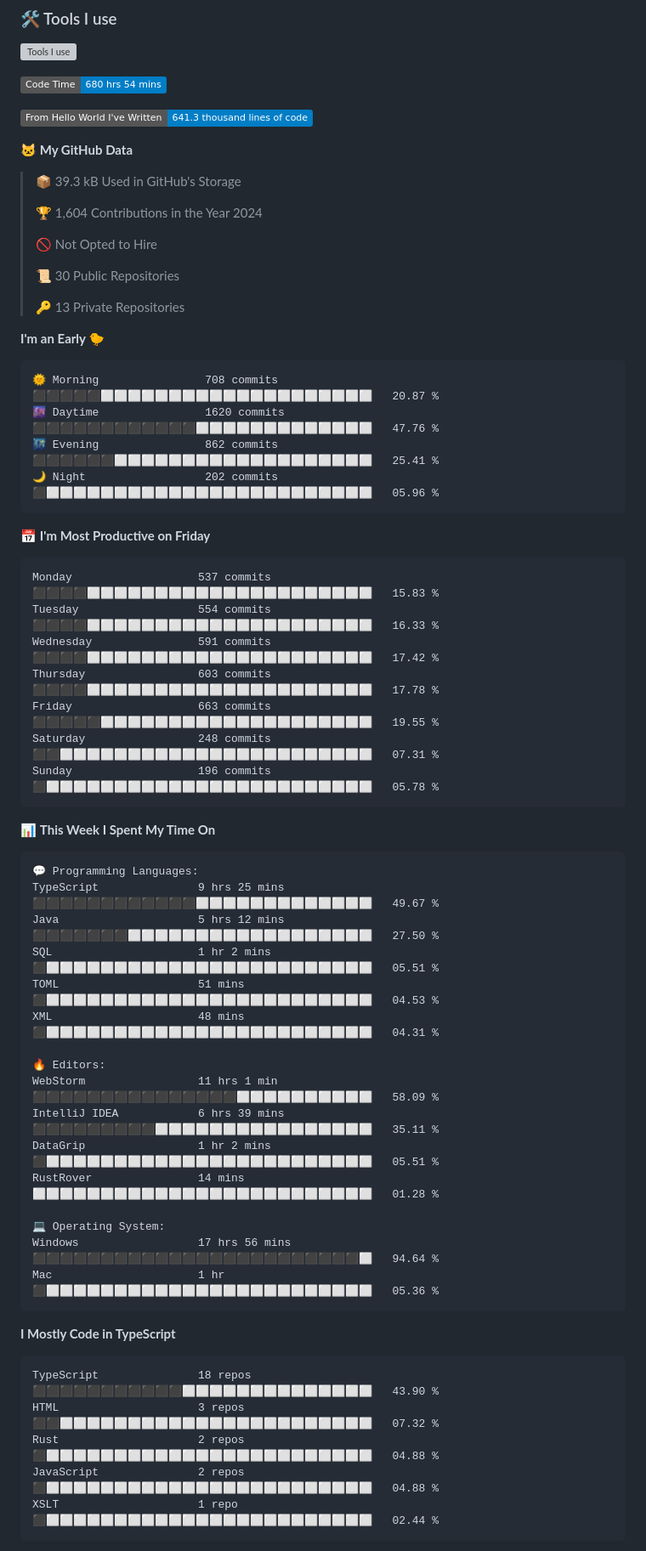
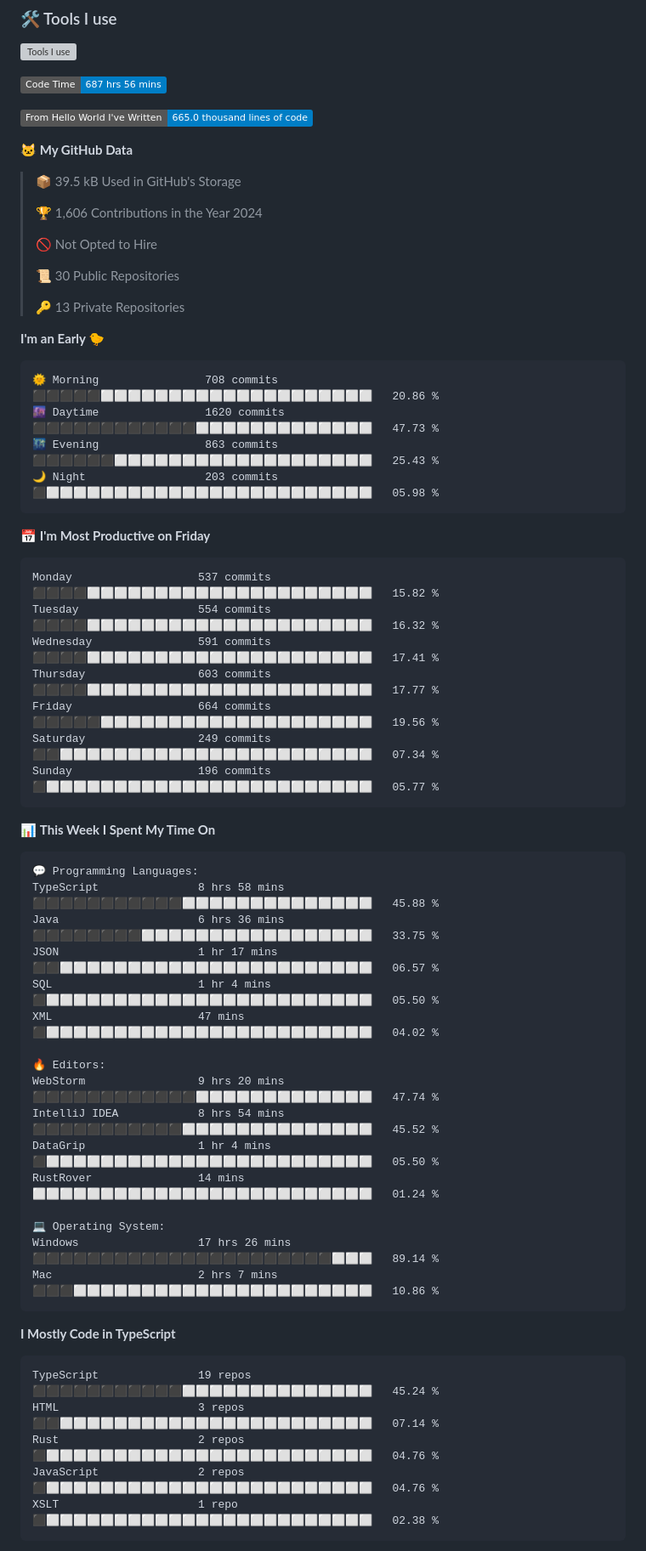
Before and after one commit to SliverKeigo/SliverKeigo, a Markdown page: README.md, the part around one of its changes. Shown at 85% size. Rendered like a GitHub page; badges without logos; grey boxes are pictures that could not be loaded.

Commit message:
Updated with Dev Metrics

````diff
--- a/README.md
+++ b/README.md
@@ -22,15 +22,15 @@
 
 
 <!--START_SECTION:waka-->
-![Code Time](http://img.shields.io/badge/Code%20Time-680%20hrs%2054%20mins-blue)
+![Code Time](http://img.shields.io/badge/Code%20Time-687%20hrs%2056%20mins-blue)
 
-![Lines of code](https://img.shields.io/badge/From%20Hello%20World%20I%27ve%20Written-641.3%20thousand%20lines%20of%20code-blue)
+![Lines of code](https://img.shields.io/badge/From%20Hello%20World%20I%27ve%20Written-665.0%20thousand%20lines%20of%20code-blue)
 
 **🐱 My GitHub Data**
 
-> 📦 39.3 kB Used in GitHub's Storage
+> 📦 39.5 kB Used in GitHub's Storage
  >
-> 🏆 1,604 Contributions in the Year 2024
+> 🏆 1,606 Contributions in the Year 2024
  >
 > 🚫 Not Opted to Hire
  >
@@ -41,21 +41,21 @@
 **I'm an Early 🐤**
 
 ```text
-🌞 Morning                708 commits         ⬛⬛⬛⬛⬛⬜⬜⬜⬜⬜⬜⬜⬜⬜⬜⬜⬜⬜⬜⬜⬜⬜⬜⬜⬜   20.87 %
-🌆 Daytime                1620 commits        ⬛⬛⬛⬛⬛⬛⬛⬛⬛⬛⬛⬛⬜⬜⬜⬜⬜⬜⬜⬜⬜⬜⬜⬜⬜   47.76 %
-🌃 Evening                862 commits         ⬛⬛⬛⬛⬛⬛⬜⬜⬜⬜⬜⬜⬜⬜⬜⬜⬜⬜⬜⬜⬜⬜⬜⬜⬜   25.41 %
-🌙 Night                  202 commits         ⬛⬜⬜⬜⬜⬜⬜⬜⬜⬜⬜⬜⬜⬜⬜⬜⬜⬜⬜⬜⬜⬜⬜⬜⬜   05.96 %
+🌞 Morning                708 commits         ⬛⬛⬛⬛⬛⬜⬜⬜⬜⬜⬜⬜⬜⬜⬜⬜⬜⬜⬜⬜⬜⬜⬜⬜⬜   20.86 %
+🌆 Daytime                1620 commits        ⬛⬛⬛⬛⬛⬛⬛⬛⬛⬛⬛⬛⬜⬜⬜⬜⬜⬜⬜⬜⬜⬜⬜⬜⬜   47.73 %
+🌃 Evening                863 commits         ⬛⬛⬛⬛⬛⬛⬜⬜⬜⬜⬜⬜⬜⬜⬜⬜⬜⬜⬜⬜⬜⬜⬜⬜⬜   25.43 %
+🌙 Night                  203 commits         ⬛⬜⬜⬜⬜⬜⬜⬜⬜⬜⬜⬜⬜⬜⬜⬜⬜⬜⬜⬜⬜⬜⬜⬜⬜   05.98 %
 ```
 📅 **I'm Most Productive on Friday**
 
 ```text
-Monday                   537 commits         ⬛⬛⬛⬛⬜⬜⬜⬜⬜⬜⬜⬜⬜⬜⬜⬜⬜⬜⬜⬜⬜⬜⬜⬜⬜   15.83 %
-Tuesday                  554 commits         ⬛⬛⬛⬛⬜⬜⬜⬜⬜⬜⬜⬜⬜⬜⬜⬜⬜⬜⬜⬜⬜⬜⬜⬜⬜   16.33 %
-Wednesday                591 commits         ⬛⬛⬛⬛⬜⬜⬜⬜⬜⬜⬜⬜⬜⬜⬜⬜⬜⬜⬜⬜⬜⬜⬜⬜⬜   17.42 %
-Thursday                 603 commits         ⬛⬛⬛⬛⬜⬜⬜⬜⬜⬜⬜⬜⬜⬜⬜⬜⬜⬜⬜⬜⬜⬜⬜⬜⬜   17.78 %
-Friday                   663 commits         ⬛⬛⬛⬛⬛⬜⬜⬜⬜⬜⬜⬜⬜⬜⬜⬜⬜⬜⬜⬜⬜⬜⬜⬜⬜   19.55 %
-Saturday                 248 commits         ⬛⬛⬜⬜⬜⬜⬜⬜⬜⬜⬜⬜⬜⬜⬜⬜⬜⬜⬜⬜⬜⬜⬜⬜⬜   07.31 %
-Sunday                   196 commits         ⬛⬜⬜⬜⬜⬜⬜⬜⬜⬜⬜⬜⬜⬜⬜⬜⬜⬜⬜⬜⬜⬜⬜⬜⬜   05.78 %
+Monday                   537 commits         ⬛⬛⬛⬛⬜⬜⬜⬜⬜⬜⬜⬜⬜⬜⬜⬜⬜⬜⬜⬜⬜⬜⬜⬜⬜   15.82 %
+Tuesday                  554 commits         ⬛⬛⬛⬛⬜⬜⬜⬜⬜⬜⬜⬜⬜⬜⬜⬜⬜⬜⬜⬜⬜⬜⬜⬜⬜   16.32 %
+Wednesday                591 commits         ⬛⬛⬛⬛⬜⬜⬜⬜⬜⬜⬜⬜⬜⬜⬜⬜⬜⬜⬜⬜⬜⬜⬜⬜⬜   17.41 %
+Thursday                 603 commits         ⬛⬛⬛⬛⬜⬜⬜⬜⬜⬜⬜⬜⬜⬜⬜⬜⬜⬜⬜⬜⬜⬜⬜⬜⬜   17.77 %
+Friday                   664 commits         ⬛⬛⬛⬛⬛⬜⬜⬜⬜⬜⬜⬜⬜⬜⬜⬜⬜⬜⬜⬜⬜⬜⬜⬜⬜   19.56 %
+Saturday                 249 commits         ⬛⬛⬜⬜⬜⬜⬜⬜⬜⬜⬜⬜⬜⬜⬜⬜⬜⬜⬜⬜⬜⬜⬜⬜⬜   07.34 %
+Sunday                   196 commits         ⬛⬜⬜⬜⬜⬜⬜⬜⬜⬜⬜⬜⬜⬜⬜⬜⬜⬜⬜⬜⬜⬜⬜⬜⬜   05.77 %
 ```
 
 
@@ -63,31 +63,31 @@ Sunday                   196 commits         ⬛⬜⬜⬜⬜⬜⬜⬜⬜⬜⬜
 
 ```text
 💬 Programming Languages:
-TypeScript               9 hrs 25 mins       ⬛⬛⬛⬛⬛⬛⬛⬛⬛⬛⬛⬛⬜⬜⬜⬜⬜⬜⬜⬜⬜⬜⬜⬜⬜   49.67 %
-Java                     5 hrs 12 mins       ⬛⬛⬛⬛⬛⬛⬛⬜⬜⬜⬜⬜⬜⬜⬜⬜⬜⬜⬜⬜⬜⬜⬜⬜⬜   27.50 %
-SQL                      1 hr 2 mins         ⬛⬜⬜⬜⬜⬜⬜⬜⬜⬜⬜⬜⬜⬜⬜⬜⬜⬜⬜⬜⬜⬜⬜⬜⬜   05.51 %
-TOML                     51 mins             ⬛⬜⬜⬜⬜⬜⬜⬜⬜⬜⬜⬜⬜⬜⬜⬜⬜⬜⬜⬜⬜⬜⬜⬜⬜   04.53 %
-XML                      48 mins             ⬛⬜⬜⬜⬜⬜⬜⬜⬜⬜⬜⬜⬜⬜⬜⬜⬜⬜⬜⬜⬜⬜⬜⬜⬜   04.31 %
+TypeScript               8 hrs 58 mins       ⬛⬛⬛⬛⬛⬛⬛⬛⬛⬛⬛⬜⬜⬜⬜⬜⬜⬜⬜⬜⬜⬜⬜⬜⬜   45.88 %
+Java                     6 hrs 36 mins       ⬛⬛⬛⬛⬛⬛⬛⬛⬜⬜⬜⬜⬜⬜⬜⬜⬜⬜⬜⬜⬜⬜⬜⬜⬜   33.75 %
+JSON                     1 hr 17 mins        ⬛⬛⬜⬜⬜⬜⬜⬜⬜⬜⬜⬜⬜⬜⬜⬜⬜⬜⬜⬜⬜⬜⬜⬜⬜   06.57 %
+SQL                      1 hr 4 mins         ⬛⬜⬜⬜⬜⬜⬜⬜⬜⬜⬜⬜⬜⬜⬜⬜⬜⬜⬜⬜⬜⬜⬜⬜⬜   05.50 %
+XML                      47 mins             ⬛⬜⬜⬜⬜⬜⬜⬜⬜⬜⬜⬜⬜⬜⬜⬜⬜⬜⬜⬜⬜⬜⬜⬜⬜   04.02 %
 
 🔥 Editors:
-WebStorm                 11 hrs 1 min        ⬛⬛⬛⬛⬛⬛⬛⬛⬛⬛⬛⬛⬛⬛⬛⬜⬜⬜⬜⬜⬜⬜⬜⬜⬜   58.09 %
-IntelliJ IDEA            6 hrs 39 mins       ⬛⬛⬛⬛⬛⬛⬛⬛⬛⬜⬜⬜⬜⬜⬜⬜⬜⬜⬜⬜⬜⬜⬜⬜⬜   35.11 %
-DataGrip                 1 hr 2 mins         ⬛⬜⬜⬜⬜⬜⬜⬜⬜⬜⬜⬜⬜⬜⬜⬜⬜⬜⬜⬜⬜⬜⬜⬜⬜   05.51 %
-RustRover                14 mins             ⬜⬜⬜⬜⬜⬜⬜⬜⬜⬜⬜⬜⬜⬜⬜⬜⬜⬜⬜⬜⬜⬜⬜⬜⬜   01.28 %
+WebStorm                 9 hrs 20 mins       ⬛⬛⬛⬛⬛⬛⬛⬛⬛⬛⬛⬛⬜⬜⬜⬜⬜⬜⬜⬜⬜⬜⬜⬜⬜   47.74 %
+IntelliJ IDEA            8 hrs 54 mins       ⬛⬛⬛⬛⬛⬛⬛⬛⬛⬛⬛⬜⬜⬜⬜⬜⬜⬜⬜⬜⬜⬜⬜⬜⬜   45.52 %
+DataGrip                 1 hr 4 mins         ⬛⬜⬜⬜⬜⬜⬜⬜⬜⬜⬜⬜⬜⬜⬜⬜⬜⬜⬜⬜⬜⬜⬜⬜⬜   05.50 %
+RustRover                14 mins             ⬜⬜⬜⬜⬜⬜⬜⬜⬜⬜⬜⬜⬜⬜⬜⬜⬜⬜⬜⬜⬜⬜⬜⬜⬜   01.24 %
 
 💻 Operating System:
-Windows                  17 hrs 56 mins      ⬛⬛⬛⬛⬛⬛⬛⬛⬛⬛⬛⬛⬛⬛⬛⬛⬛⬛⬛⬛⬛⬛⬛⬛⬜   94.64 %
-Mac                      1 hr                ⬛⬜⬜⬜⬜⬜⬜⬜⬜⬜⬜⬜⬜⬜⬜⬜⬜⬜⬜⬜⬜⬜⬜⬜⬜   05.36 %
+Windows                  17 hrs 26 mins      ⬛⬛⬛⬛⬛⬛⬛⬛⬛⬛⬛⬛⬛⬛⬛⬛⬛⬛⬛⬛⬛⬛⬜⬜⬜   89.14 %
+Mac                      2 hrs 7 mins        ⬛⬛⬛⬜⬜⬜⬜⬜⬜⬜⬜⬜⬜⬜⬜⬜⬜⬜⬜⬜⬜⬜⬜⬜⬜   10.86 %
 ```
 
 **I Mostly Code in TypeScript**
 
 ```text
-TypeScript               18 repos            ⬛⬛⬛⬛⬛⬛⬛⬛⬛⬛⬛⬜⬜⬜⬜⬜⬜⬜⬜⬜⬜⬜⬜⬜⬜   43.90 %
-HTML                     3 repos             ⬛⬛⬜⬜⬜⬜⬜⬜⬜⬜⬜⬜⬜⬜⬜⬜⬜⬜⬜⬜⬜⬜⬜⬜⬜   07.32 %
-Rust                     2 repos             ⬛⬜⬜⬜⬜⬜⬜⬜⬜⬜⬜⬜⬜⬜⬜⬜⬜⬜⬜⬜⬜⬜⬜⬜⬜   04.88 %
-JavaScript               2 repos             ⬛⬜⬜⬜⬜⬜⬜⬜⬜⬜⬜⬜⬜⬜⬜⬜⬜⬜⬜⬜⬜⬜⬜⬜⬜   04.88 %
-XSLT                     1 repo              ⬛⬜⬜⬜⬜⬜⬜⬜⬜⬜⬜⬜⬜⬜⬜⬜⬜⬜⬜⬜⬜⬜⬜⬜⬜   02.44 %
+TypeScript               19 repos            ⬛⬛⬛⬛⬛⬛⬛⬛⬛⬛⬛⬜⬜⬜⬜⬜⬜⬜⬜⬜⬜⬜⬜⬜⬜   45.24 %
+HTML                     3 repos             ⬛⬛⬜⬜⬜⬜⬜⬜⬜⬜⬜⬜⬜⬜⬜⬜⬜⬜⬜⬜⬜⬜⬜⬜⬜   07.14 %
+Rust                     2 repos             ⬛⬜⬜⬜⬜⬜⬜⬜⬜⬜⬜⬜⬜⬜⬜⬜⬜⬜⬜⬜⬜⬜⬜⬜⬜   04.76 %
+JavaScript               2 repos             ⬛⬜⬜⬜⬜⬜⬜⬜⬜⬜⬜⬜⬜⬜⬜⬜⬜⬜⬜⬜⬜⬜⬜⬜⬜   04.76 %
+XSLT                     1 repo              ⬛⬜⬜⬜⬜⬜⬜⬜⬜⬜⬜⬜⬜⬜⬜⬜⬜⬜⬜⬜⬜⬜⬜⬜⬜   02.38 %
 ```
 
 
````
Also changed, not shown: other parts of README.md (+1 -1 lines).
